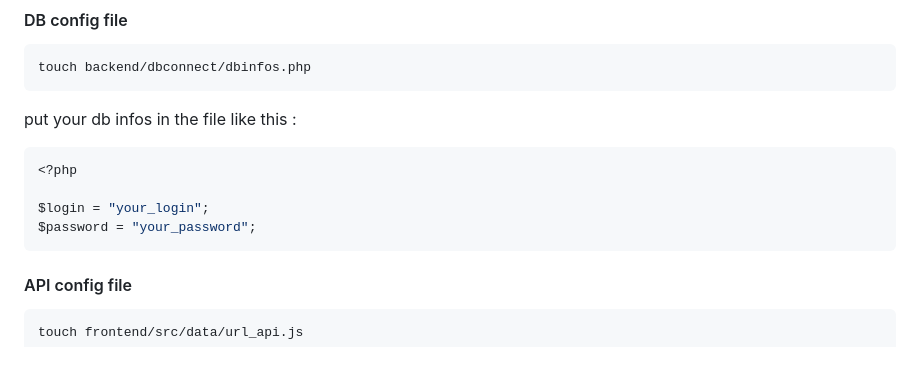
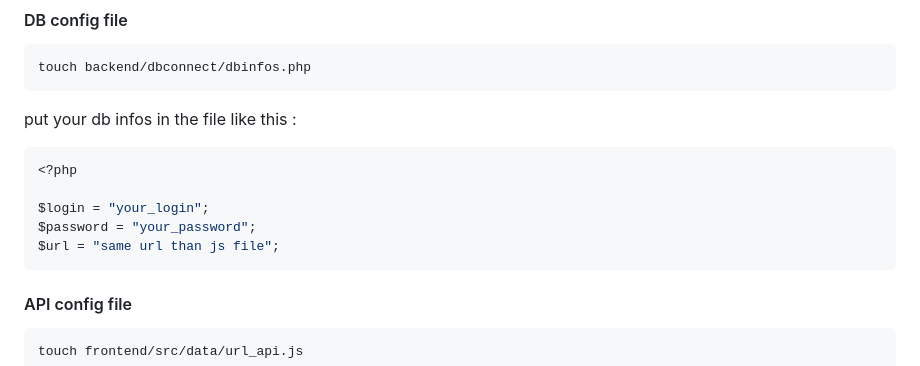
Before and after one commit to victord54/TravelTogether, a Markdown page: README.md, the part around the change. Drawn GitHub-style.

````diff
--- a/README.md
+++ b/README.md
@@ -135,6 +135,7 @@ put your db infos in the file like this :
 
 $login = "your_login";
 $password = "your_password";
+$url = "same url than js file";
 ```
 
 #### API config file
````
